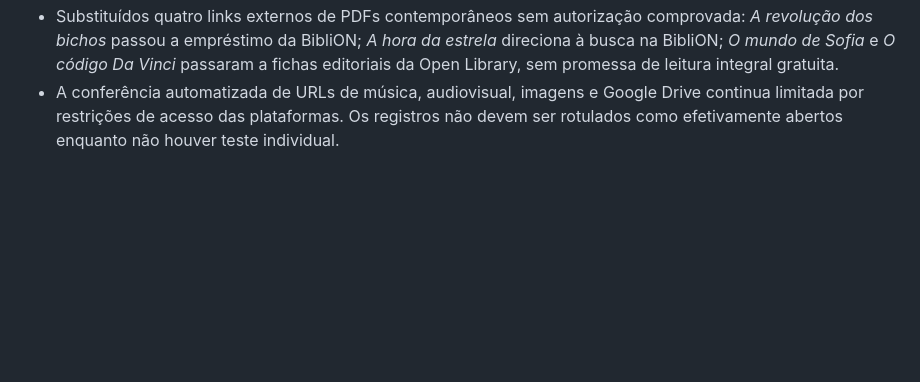
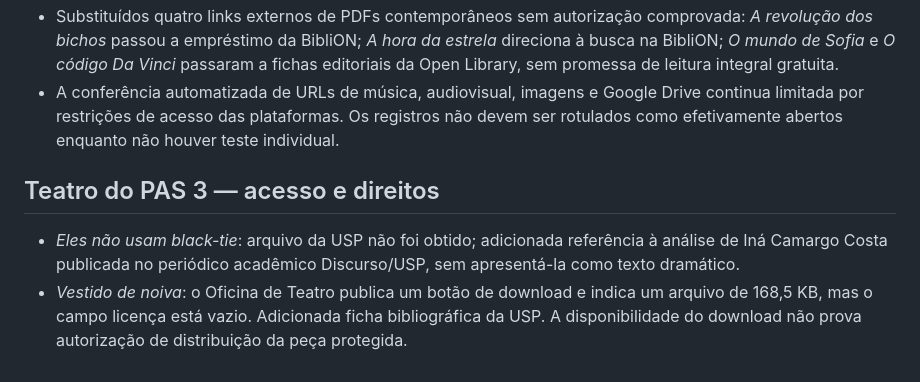
Before and after one commit to malucesarrobot/Biblioteca-da-Prof-Malu, a Markdown page: README.md, the part around the change. GitHub-like rendering; blank space fills up the shorter version.

Commit message:
Registra situação de teatro PAS3 sem atribuir autorização não comprovada

```diff
--- a/README.md
+++ b/README.md
@@ -41,3 +41,7 @@ A UNESCO informa que os volumes IX e XI foram concluídos internacionalmente, ma
 - Conferidos os textos de Pesquisa FAPESP (linguagem humana, rio São Francisco), SciELO (crise Yanomami, atividade antioxidante do cerrado), El País (entrevista de Bauman) e Revista de Estudos e Pesquisas sobre as Américas da UnB (Lélia Gonzalez). O G1 não permitiu abrir a reportagem de insetos nesta consulta.
 - Substituídos quatro links externos de PDFs contemporâneos sem autorização comprovada: *A revolução dos bichos* passou a empréstimo da BibliON; *A hora da estrela* direciona à busca na BibliON; *O mundo de Sofia* e *O código Da Vinci* passaram a fichas editoriais da Open Library, sem promessa de leitura integral gratuita.
 - A conferência automatizada de URLs de música, audiovisual, imagens e Google Drive continua limitada por restrições de acesso das plataformas. Os registros não devem ser rotulados como efetivamente abertos enquanto não houver teste individual.
+
+## Teatro do PAS 3 — acesso e direitos
+- *Eles não usam black-tie*: arquivo da USP não foi obtido; adicionada referência à análise de Iná Camargo Costa publicada no periódico acadêmico Discurso/USP, sem apresentá-la como texto dramático.
+- *Vestido de noiva*: o Oficina de Teatro publica um botão de download e indica um arquivo de 168,5 KB, mas o campo licença está vazio. Adicionada ficha bibliográfica da USP. A disponibilidade do download não prova autorização de distribuição da peça protegida.
```
